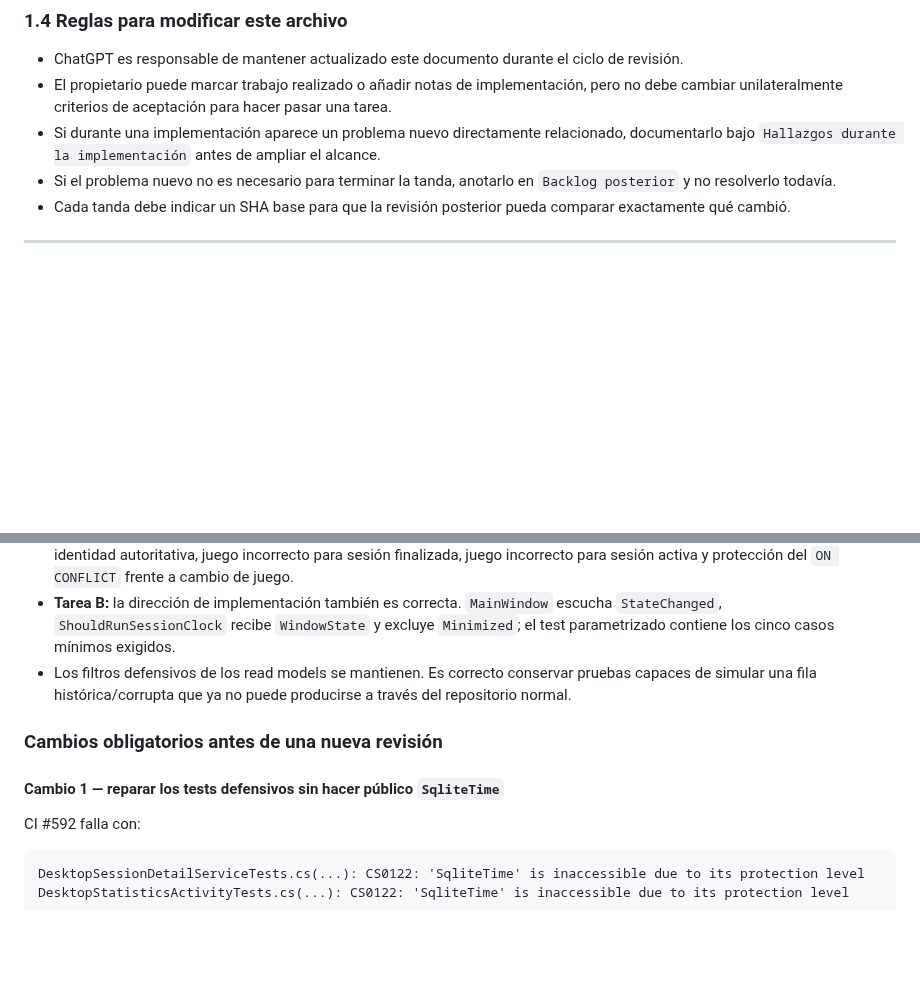
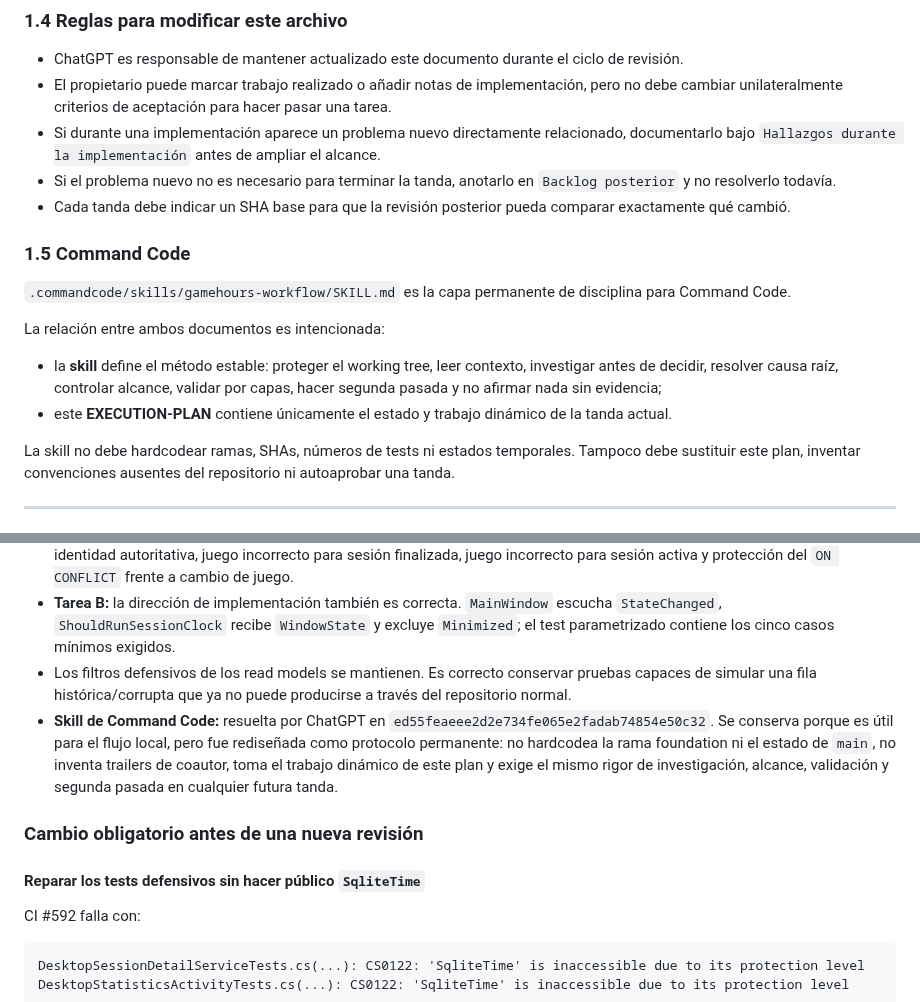
Before and after one commit to Ayerdi/GameHours, a Markdown page: docs/EXECUTION-PLAN.md, 2 parts joined by grey strips. GitHub-like rendering; blank space fills up the shorter version.

```diff
--- a/docs/EXECUTION-PLAN.md
+++ b/docs/EXECUTION-PLAN.md
@@ -64,6 +64,17 @@ Para cambios puramente documentales no es necesaria prueba manual, pero sí revi
 - Si el problema nuevo no es necesario para terminar la tanda, anotarlo en `Backlog posterior` y no resolverlo todavía.
 - Cada tanda debe indicar un SHA base para que la revisión posterior pueda comparar exactamente qué cambió.
 
+### 1.5 Command Code
+
+`.commandcode/skills/gamehours-workflow/SKILL.md` es la capa permanente de disciplina para Command Code.
+
+La relación entre ambos documentos es intencionada:
+
+- la **skill** define el método estable: proteger el working tree, leer contexto, investigar antes de decidir, resolver causa raíz, controlar alcance, validar por capas, hacer segunda pasada y no afirmar nada sin evidencia;
+- este **EXECUTION-PLAN** contiene únicamente el estado y trabajo dinámico de la tanda actual.
+
+La skill no debe hardcodear ramas, SHAs, números de tests ni estados temporales. Tampoco debe sustituir este plan, inventar convenciones ausentes del repositorio ni autoaprobar una tanda.
+
 ---
 
 # 2. Tanda activa — endurecer integridad de telemetría y eliminar wake-up visual innecesario
@@ -90,10 +101,11 @@ Para cambios puramente documentales no es necesaria prueba manual, pero sí revi
 - Los tests Core cubren semánticamente los casos exigidos: sesión activa válida, sesión finalizada válida, `SessionId` sin identidad autoritativa, juego incorrecto para sesión finalizada, juego incorrecto para sesión activa y protección del `ON CONFLICT` frente a cambio de juego.
 - **Tarea B:** la dirección de implementación también es correcta. `MainWindow` escucha `StateChanged`, `ShouldRunSessionClock` recibe `WindowState` y excluye `Minimized`; el test parametrizado contiene los cinco casos mínimos exigidos.
 - Los filtros defensivos de los read models se mantienen. Es correcto conservar pruebas capaces de simular una fila histórica/corrupta que ya no puede producirse a través del repositorio normal.
+- **Skill de Command Code:** resuelta por ChatGPT en `ed55feaeee2d2e734fe065e2fadab74854e50c32`. Se conserva porque es útil para el flujo local, pero fue rediseñada como protocolo permanente: no hardcodea la rama foundation ni el estado de `main`, no inventa trailers de coautor, toma el trabajo dinámico de este plan y exige el mismo rigor de investigación, alcance, validación y segunda pasada en cualquier futura tanda.
 
-### Cambios obligatorios antes de una nueva revisión
+### Cambio obligatorio antes de una nueva revisión
 
-#### Cambio 1 — reparar los tests defensivos sin hacer público `SqliteTime`
+#### Reparar los tests defensivos sin hacer público `SqliteTime`
 
 CI #592 falla con:
 
```
Also changed, not shown: other parts of docs/EXECUTION-PLAN.md (+15 -31 lines).
